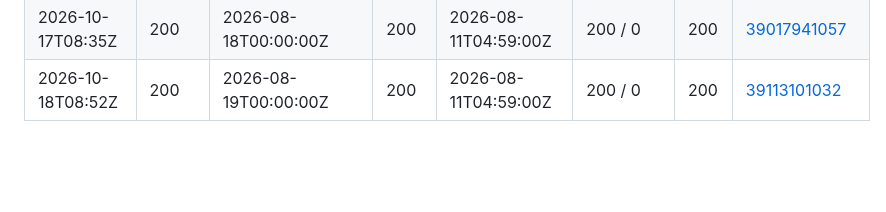
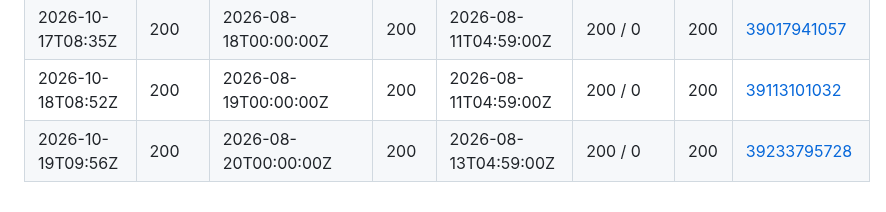
Before and after one commit to waltywalty/smart-money, a Markdown page: registry/retention/CI-CENSUS-LOG.md, the part around the change. GitHub-like rendering; blank space fills up the shorter version.

Commit message:
CI census 2026-10-19: boundary probe from an Actions runner

```diff
--- a/registry/retention/CI-CENSUS-LOG.md
+++ b/registry/retention/CI-CENSUS-LOG.md
@@ -69,3 +69,4 @@ is only half of one - see SKILL.md rule 10.
 | 2026-10-16T09:02Z | 200 | 2026-08-17T00:00:00Z | 200 | 2026-08-11T04:59:00Z | 200 / 0 | 200 | [38877738248](https://github.com/waltywalty/smart-money/actions/runs/38877738248) |
 | 2026-10-17T08:35Z | 200 | 2026-08-18T00:00:00Z | 200 | 2026-08-11T04:59:00Z | 200 / 0 | 200 | [39017941057](https://github.com/waltywalty/smart-money/actions/runs/39017941057) |
 | 2026-10-18T08:52Z | 200 | 2026-08-19T00:00:00Z | 200 | 2026-08-11T04:59:00Z | 200 / 0 | 200 | [39113101032](https://github.com/waltywalty/smart-money/actions/runs/39113101032) |
+| 2026-10-19T09:56Z | 200 | 2026-08-20T00:00:00Z | 200 | 2026-08-13T04:59:00Z | 200 / 0 | 200 | [39233795728](https://github.com/waltywalty/smart-money/actions/runs/39233795728) |
```
